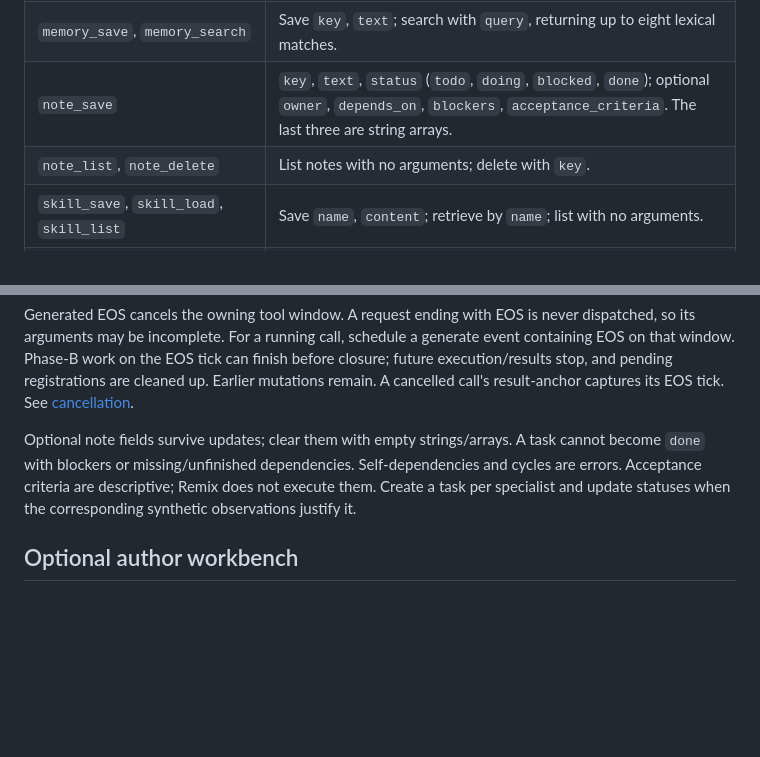
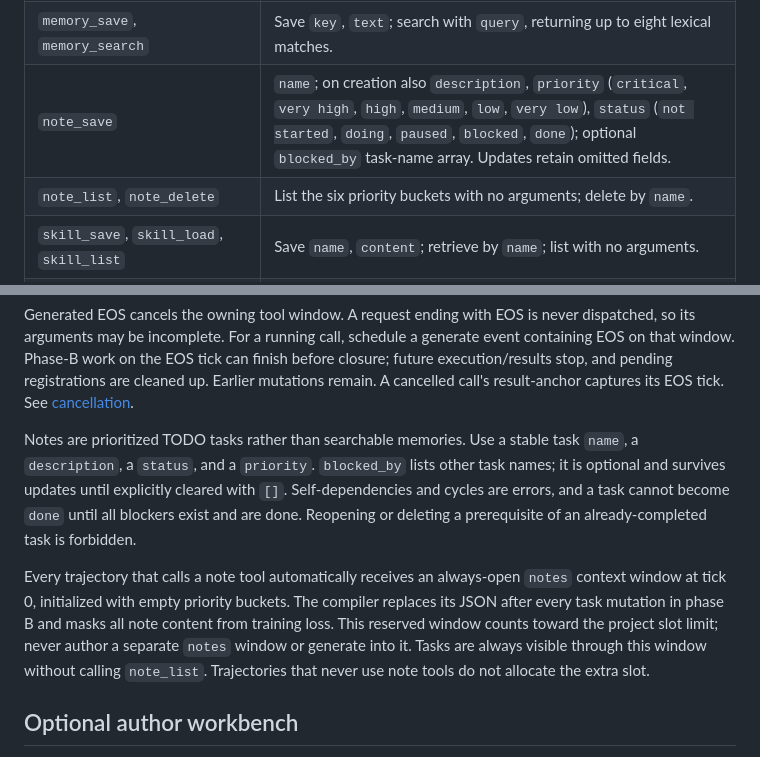
Before and after one commit to TheDudeFromCI/trajectory-remix, a Markdown page: trajectory_remix/Skill.md, 2 parts joined by grey strips. Rendered like a GitHub page; blank space fills up the shorter version.

Commit message:
docs(notes): describe prioritized TODOs and automatic context updates

```diff
--- a/trajectory_remix/Skill.md
+++ b/trajectory_remix/Skill.md
@@ -398,8 +398,8 @@ simulations; a stored skill is text, not installed code.
 | `file_copy`, `file_move`, `file_rename` | source/destination; optional overwrite and source expected_version. Move and rename are atomic; all retain historical artifacts. |
 | `file_search` | query; optional regex, case_sensitive, glob, context_lines and max_results. Returns bounded line-numbered matches. |
 | `memory_save`, `memory_search`                    | Save `key`, `text`; search with `query`, returning up to eight lexical matches.                                                                                    |
-| `note_save`                                       | `key`, `text`, `status` (`todo`, `doing`, `blocked`, `done`); optional `owner`, `depends_on`, `blockers`, `acceptance_criteria`. The last three are string arrays. |
-| `note_list`, `note_delete`                        | List notes with no arguments; delete with `key`.                                                                                                                   |
+| `note_save` | `name`; on creation also `description`, `priority` (`critical`, `very high`, `high`, `medium`, `low`, `very low`), `status` (`not started`, `doing`, `paused`, `blocked`, `done`); optional `blocked_by` task-name array. Updates retain omitted fields. |
+| `note_list`, `note_delete` | List the six priority buckets with no arguments; delete by `name`. |
 | `skill_save`, `skill_load`, `skill_list`          | Save `name`, `content`; retrieve by `name`; list with no arguments.                                                                                                |
 | `subagent`                                        | `task`; optional `resume` and `artifacts`; author supplies the outcome separately. No real delegation occurs.                                                      |
 | `subagent_list`, `subagent_get`, `subagent_close` | List with no arguments; inspect/close with `conversationId`.                                                                                                       |
@@ -424,11 +424,20 @@ are cleaned up. Earlier mutations remain. A cancelled call's result-anchor
 captures its EOS tick. See [cancellation](../docs/SANDBOX.md#cancellation-with-eos).
 
 
-Optional note fields survive updates; clear them with empty strings/arrays. A
-task cannot become `done` with blockers or missing/unfinished dependencies.
-Self-dependencies and cycles are errors. Acceptance criteria are descriptive;
-Remix does not execute them. Create a task per specialist and update statuses
-when the corresponding synthetic observations justify it.
+Notes are prioritized TODO tasks rather than searchable memories. Use a stable task
+`name`, a `description`, a `status`, and a `priority`. `blocked_by` lists other
+task names; it is optional and survives updates until explicitly cleared with
+`[]`. Self-dependencies and cycles are errors, and a task cannot become `done`
+until all blockers exist and are done. Reopening or deleting a prerequisite of
+an already-completed task is forbidden.
+
+Every trajectory that calls a note tool automatically receives an always-open
+`notes` context window at tick 0, initialized with empty priority buckets.
+The compiler replaces its JSON after every task mutation in phase B and masks
+all note content from training loss. This reserved window counts toward the
+project slot limit; never author a separate `notes` window or generate into it.
+Tasks are always visible through this window without calling `note_list`.
+Trajectories that never use note tools do not allocate the extra slot.
 
 ## Optional author workbench
 
```
